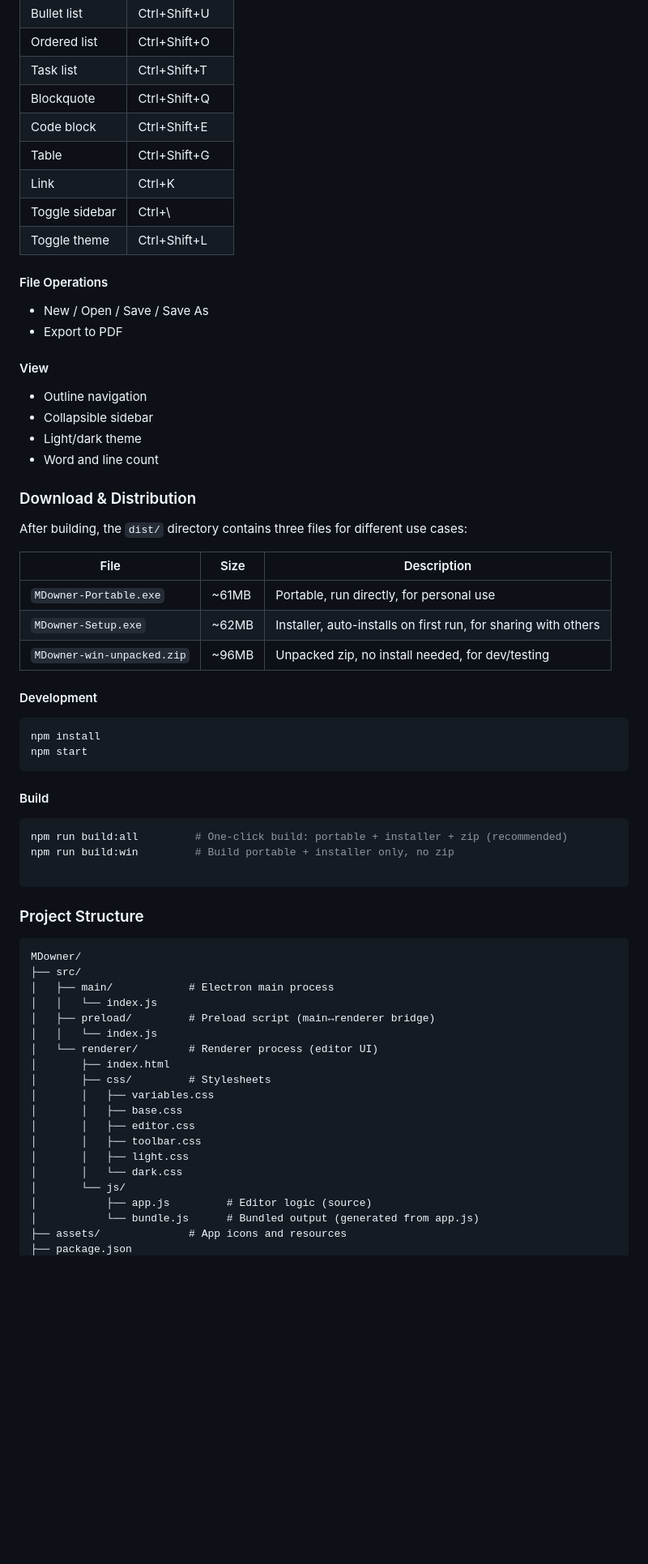
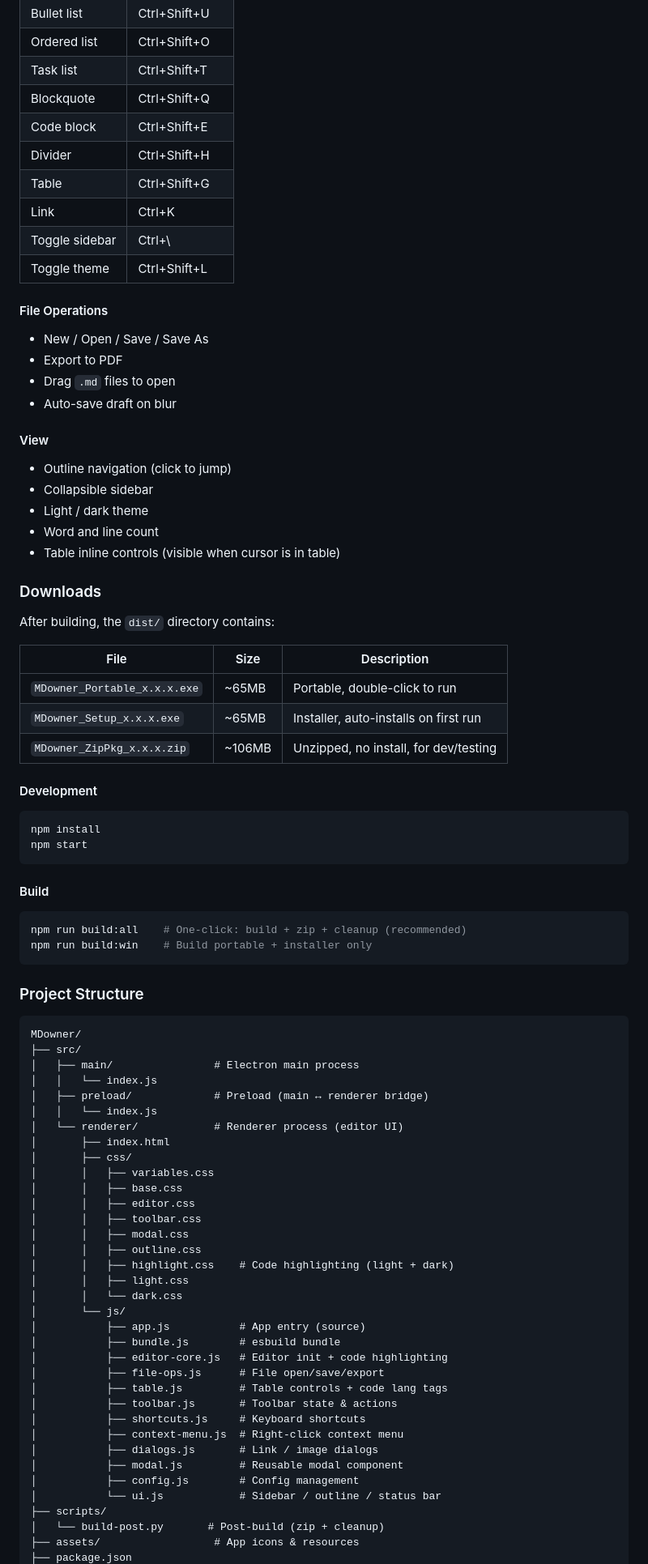
Before and after one commit to coder-beizhou/MDowner, a Markdown page: README.md, the part around one of its changes. Shown at 81% size. Rendered like a GitHub page; blank space fills up the shorter version.

````diff
--- a/README.md
+++ b/README.md
@@ -145,6 +177,7 @@ MDowner is a minimalist Markdown editor built with Electron + TipTap, featuring
 | Task list | Ctrl+Shift+T |
 | Blockquote | Ctrl+Shift+Q |
 | Code block | Ctrl+Shift+E |
+| Divider | Ctrl+Shift+H |
 | Table | Ctrl+Shift+G |
 | Link | Ctrl+K |
 | Toggle sidebar | Ctrl+\ |
@@ -153,22 +186,25 @@ MDowner is a minimalist Markdown editor built with Electron + TipTap, featuring
 #### File Operations
 - New / Open / Save / Save As
 - Export to PDF
+- Drag `.md` files to open
+- Auto-save draft on blur
 
 #### View
-- Outline navigation
+- Outline navigation (click to jump)
 - Collapsible sidebar
-- Light/dark theme
+- Light / dark theme
 - Word and line count
+- Table inline controls (visible when cursor is in table)
 
-### Download & Distribution
+### Downloads
 
-After building, the `dist/` directory contains three files for different use cases:
+After building, the `dist/` directory contains:
 
 | File | Size | Description |
 |------|------|-------------|
-| `MDowner-Portable.exe` | ~61MB | Portable, run directly, for personal use |
-| `MDowner-Setup.exe` | ~62MB | Installer, auto-installs on first run, for sharing with others |
-| `MDowner-win-unpacked.zip` | ~96MB | Unpacked zip, no install needed, for dev/testing |
+| `MDowner_Portable_x.x.x.exe` | ~65MB | Portable, double-click to run |
+| `MDowner_Setup_x.x.x.exe` | ~65MB | Installer, auto-installs on first run |
+| `MDowner_ZipPkg_x.x.x.zip` | ~106MB | Unzipped, no install, for dev/testing |
 
 #### Development
 ```bash
@@ -178,9 +214,8 @@ npm start
 
 #### Build
 ```bash
-npm run build:all         # One-click build: portable + installer + zip (recommended)
-npm run build:win         # Build portable + installer only, no zip
-
+npm run build:all    # One-click: build + zip + cleanup (recommended)
+npm run build:win    # Build portable + installer only
 ```
 
 ### Project Structure
@@ -188,21 +223,36 @@ npm run build:win         # Build portable + installer only, no zip
 ```
 MDowner/
 ├── src/
-│   ├── main/            # Electron main process
+│   ├── main/                # Electron main process
 │   │   └── index.js
-│   ├── preload/         # Preload script (main↔renderer bridge)
+│   ├── preload/             # Preload (main ↔ renderer bridge)
 │   │   └── index.js
-│   └── renderer/        # Renderer process (editor UI)
+│   └── renderer/            # Renderer process (editor UI)
 │       ├── index.html
-│       ├── css/         # Stylesheets
+│       ├── css/
 │       │   ├── variables.css
 │       │   ├── base.css
 │       │   ├── editor.css
 │       │   ├── toolbar.css
+│       │   ├── modal.css
+│       │   ├── outline.css
+│       │   ├── highlight.css    # Code highlighting (light + dark)
 │       │   ├── light.css
 │       │   └── dark.css
 │       └── js/
-│           ├── app.js         # Editor logic (source)
-│           └── bundle.js      # Bundled output (generated from app.js)
-├── assets/              # App icons and resources
+│           ├── app.js           # App entry (source)
+│           ├── bundle.js        # esbuild bundle
+│           ├── editor-core.js   # Editor init + code highlighting
+│           ├── file-ops.js      # File open/save/export
+│           ├── table.js         # Table controls + code lang tags
+│           ├── toolbar.js       # Toolbar state & actions
+│           ├── shortcuts.js     # Keyboard shortcuts
+│           ├── context-menu.js  # Right-click context menu
+│           ├── dialogs.js       # Link / image dialogs
+│           ├── modal.js         # Reusable modal component
+│           ├── config.js        # Config management
+│           └── ui.js            # Sidebar / outline / status bar
+├── scripts/
+│   └── build-post.py       # Post-build (zip + cleanup)
+├── assets/                  # App icons & resources
 ├── package.json
````
Also changed, not shown: other parts of README.md (+81 -45 lines).
